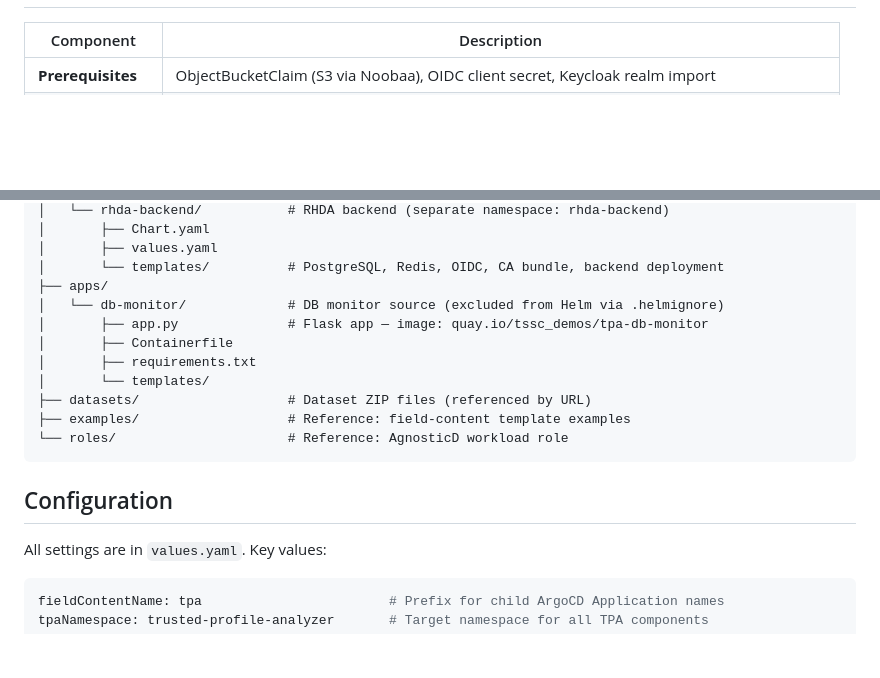
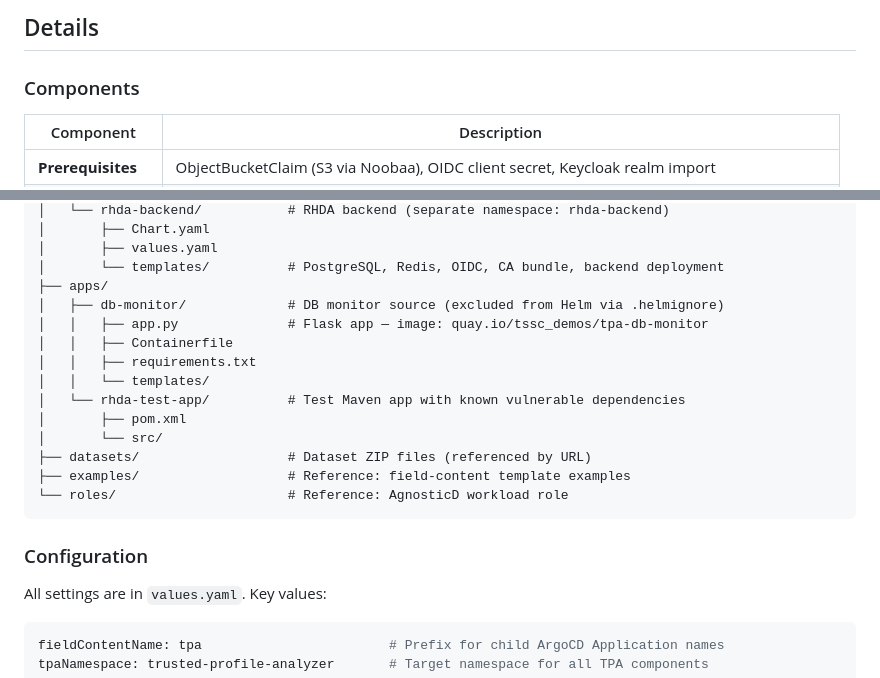
Before and after one commit to redhat-tssc-tmm/rhdp-tpa-demo, a Markdown page: README.md, 2 parts joined by grey strips. Rendered like a GitHub page; blank space fills up the shorter version.

````diff
--- a/README.md
+++ b/README.md
@@ -21,3 +54,6 @@ When ordering, fill in the provisioning form as follows:
+## Details
+
+### Components
 
 | Component | Description |
 |-----------|-------------|
@@ -160,17 +196,20 @@ rhdp-tpa-demo/
 │       ├── values.yaml
 │       └── templates/          # PostgreSQL, Redis, OIDC, CA bundle, backend deployment
 ├── apps/
-│   └── db-monitor/             # DB monitor source (excluded from Helm via .helmignore)
-│       ├── app.py              # Flask app — image: quay.io/tssc_demos/tpa-db-monitor
-│       ├── Containerfile
-│       ├── requirements.txt
-│       └── templates/
+│   ├── db-monitor/             # DB monitor source (excluded from Helm via .helmignore)
+│   │   ├── app.py              # Flask app — image: quay.io/tssc_demos/tpa-db-monitor
+│   │   ├── Containerfile
+│   │   ├── requirements.txt
+│   │   └── templates/
+│   └── rhda-test-app/          # Test Maven app with known vulnerable dependencies
+│       ├── pom.xml
+│       └── src/
 ├── datasets/                   # Dataset ZIP files (referenced by URL)
 ├── examples/                   # Reference: field-content template examples
 └── roles/                      # Reference: AgnosticD workload role
 ```
 
-## Configuration
+### Configuration
 
 All settings are in `values.yaml`. Key values:
 
````
Also changed, not shown: other parts of README.md (+38 -5 lines), docs/tpa-demo/images/provisioning-options.png (added).
